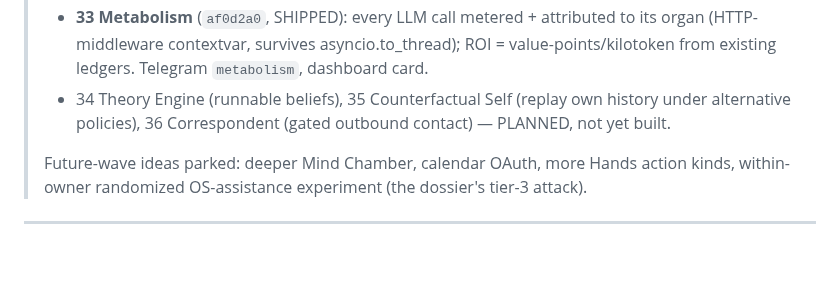
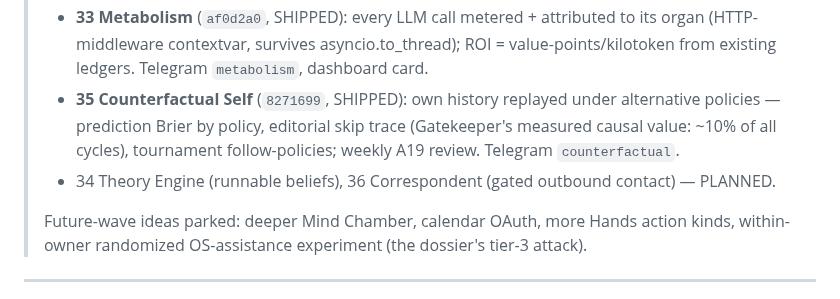
Before and after one commit to DanceNitra/agora, a Markdown page: FRONTIERS.md, the part around the change. Drawn GitHub-style; blank space fills up the shorter version.

Commit message:
FRONTIERS.md: Counterfactual Self (#35) shipped
Co-Authored-By: Claude Fable 5 <noreply@anthropic.com>

```diff
--- a/FRONTIERS.md
+++ b/FRONTIERS.md
@@ -78,8 +78,11 @@
 > - **33 Metabolism** (`af0d2a0`, SHIPPED): every LLM call metered + attributed to its organ
 >   (HTTP-middleware contextvar, survives asyncio.to_thread); ROI = value-points/kilotoken from
 >   existing ledgers. Telegram `metabolism`, dashboard card.
-> - 34 Theory Engine (runnable beliefs), 35 Counterfactual Self (replay own history under
->   alternative policies), 36 Correspondent (gated outbound contact) — PLANNED, not yet built.
+> - **35 Counterfactual Self** (`8271699`, SHIPPED): own history replayed under alternative
+>   policies — prediction Brier by policy, editorial skip trace (Gatekeeper's measured causal
+>   value: ~10% of all cycles), tournament follow-policies; weekly A19 review. Telegram
+>   `counterfactual`.
+> - 34 Theory Engine (runnable beliefs), 36 Correspondent (gated outbound contact) — PLANNED.
 >
 > Future-wave ideas parked: deeper Mind Chamber, calendar OAuth, more Hands action kinds,
 > within-owner randomized OS-assistance experiment (the dossier's tier-3 attack).
```
